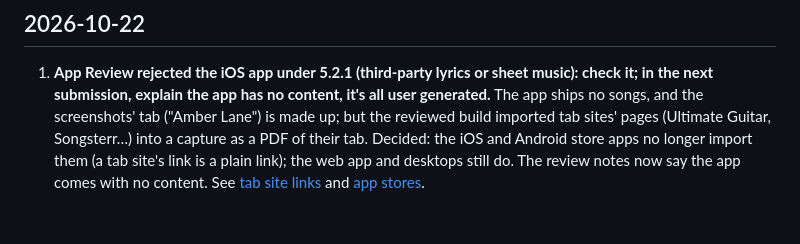
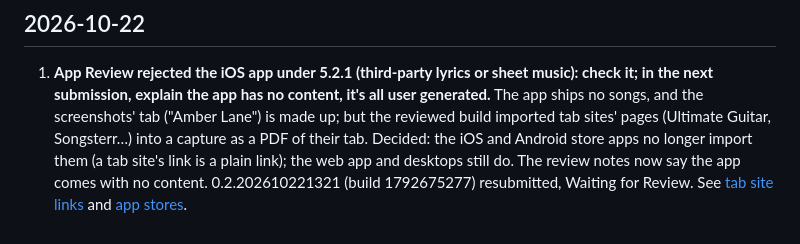
Before and after one commit to prodbytes/tabcam, a Markdown page: specs/requests.md, the part around the change. Rendered like a GitHub page.

Commit message:
Specs: the App Store resubmission after the 5.2.1 rejection (#173)
Co-authored-by: Claude Opus 5.5 <noreply@anthropic.com>

```diff
--- a/specs/requests.md
+++ b/specs/requests.md
@@ -1736,5 +1736,6 @@ spec.
    capture as a PDF of their tab. Decided: the iOS and Android store apps
    no longer import them (a tab site's link is a plain link); the web
    app and desktops still do. The review notes now say the app comes
-   with no content. See [tab site links](tab-site-links.md) and
+   with no content. 0.2.202610221321 (build 1792675277) resubmitted,
+   Waiting for Review. See [tab site links](tab-site-links.md) and
    [app stores](app-stores.md).
```
Also changed, not shown: specs/app-stores.md (+1 -1 lines).
